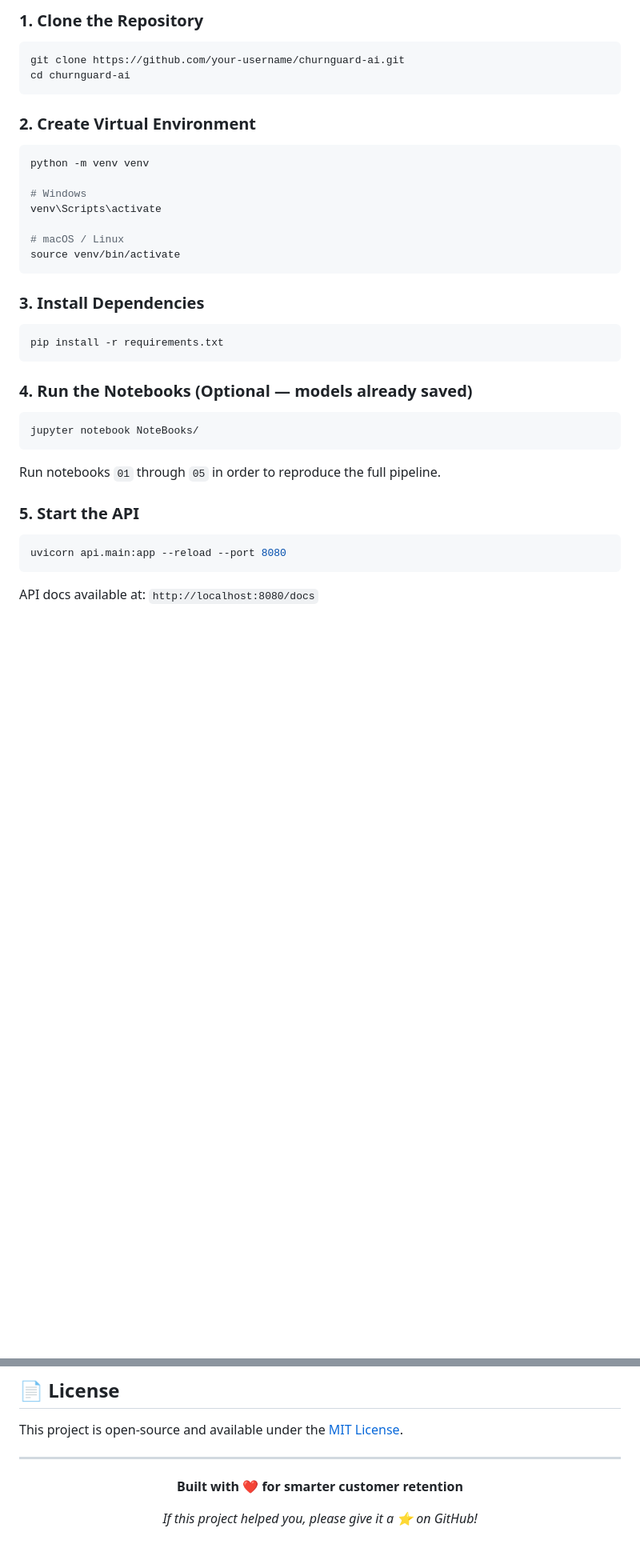
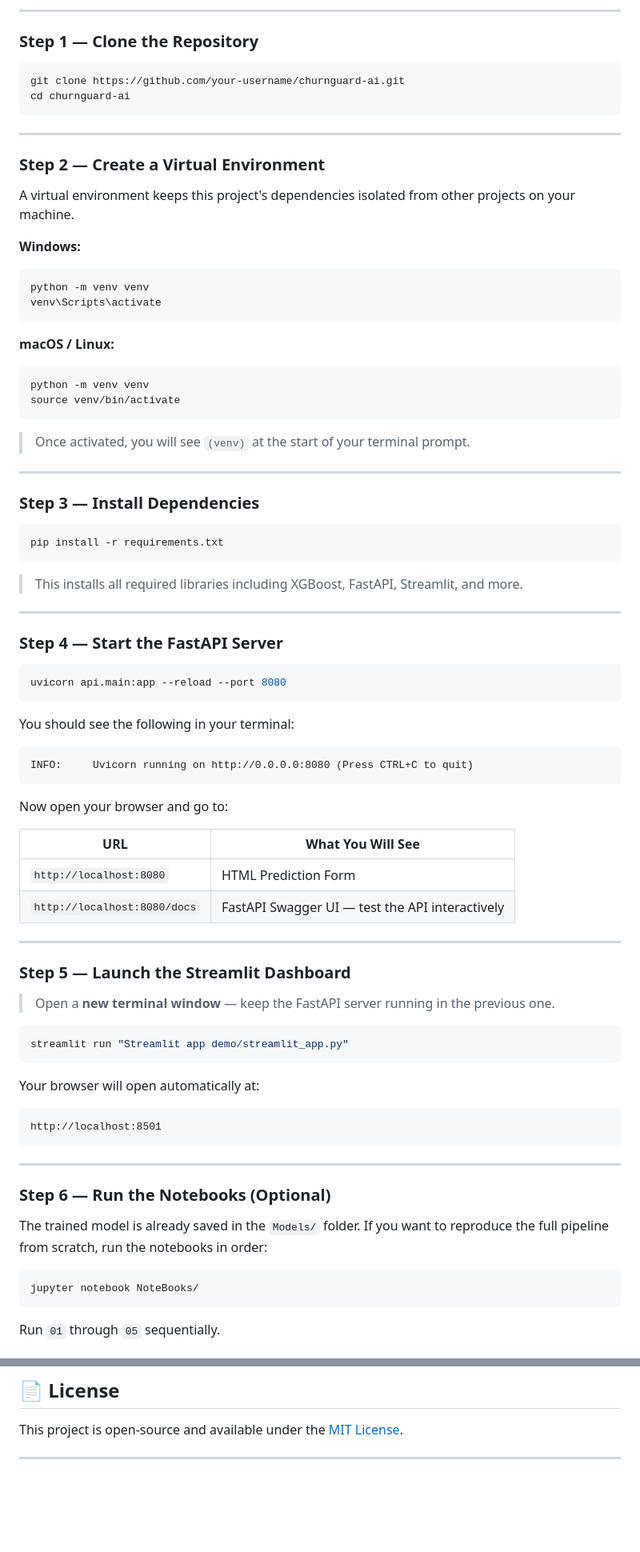
Before and after one commit to Md-Maruf-1727/customer-churn-prediction-ml, a Markdown page: README.md, 2 parts joined by grey strips. Shown at 80% size. Drawn GitHub-style; blank space fills up the shorter version.

````diff
--- a/README.md
+++ b/README.md
@@ -345,35 +359,87 @@ A lightweight, standalone HTML form connected to the FastAPI backend. No framewo
 
-### 1. Clone the Repository
+---
+
+### Step 1 — Clone the Repository
+
 ```bash
 git clone https://github.com/your-username/churnguard-ai.git
 cd churnguard-ai
 ```
 
-### 2. Create Virtual Environment
+---
+
+### Step 2 — Create a Virtual Environment
+
+A virtual environment keeps this project's dependencies isolated from other projects on your machine.
+
+**Windows:**
 ```bash
 python -m venv venv
+venv\Scripts\activate
+```
 
-# Windows
-venv\Scripts\activate
-
-# macOS / Linux
+**macOS / Linux:**
+```bash
+python -m venv venv
 source venv/bin/activate
 ```
 
-### 3. Install Dependencies
+> Once activated, you will see `(venv)` at the start of your terminal prompt.
+
+---
+
+### Step 3 — Install Dependencies
+
 ```bash
 pip install -r requirements.txt
 ```
 
-### 4. Run the Notebooks (Optional — models already saved)
+> This installs all required libraries including XGBoost, FastAPI, Streamlit, and more.
+
+---
+
+### Step 4 — Start the FastAPI Server
+
+```bash
+uvicorn api.main:app --reload --port 8080
+```
+
+You should see the following in your terminal:
+```
+INFO:     Uvicorn running on http://0.0.0.0:8080 (Press CTRL+C to quit)
+```
+
+Now open your browser and go to:
+
+| URL | What You Will See |
+|---|---|
+| `http://localhost:8080` | HTML Prediction Form |
+| `http://localhost:8080/docs` | FastAPI Swagger UI — test the API interactively |
+
+---
+
+### Step 5 — Launch the Streamlit Dashboard
+
+> Open a **new terminal window** — keep the FastAPI server running in the previous one.
+
+```bash
+streamlit run "Streamlit app demo/streamlit_app.py"
+```
+
+Your browser will open automatically at:
+```
+http://localhost:8501
+```
+
+---
+
+### Step 6 — Run the Notebooks (Optional)
+
+The trained model is already saved in the `Models/` folder. If you want to reproduce the full pipeline from scratch, run the notebooks in order:
+
 ```bash
 jupyter notebook NoteBooks/
 ```
-Run notebooks `01` through `05` in order to reproduce the full pipeline.
 
-### 5. Start the API
-```bash
-uvicorn api.main:app --reload --port 8080
-```
-API docs available at: `http://localhost:8080/docs`
+Run `01` through `05` sequentially.
 
@@ -426,8 +522,4 @@ This project is open-source and available under the [MIT License](LICENSE).
 
 <div align="center">
 
-**Built with ❤️ for smarter customer retention**
-
-*If this project helped you, please give it a ⭐ on GitHub!*
-
 </div>
````
Also changed, not shown: other parts of README.md (+101 -57 lines).
